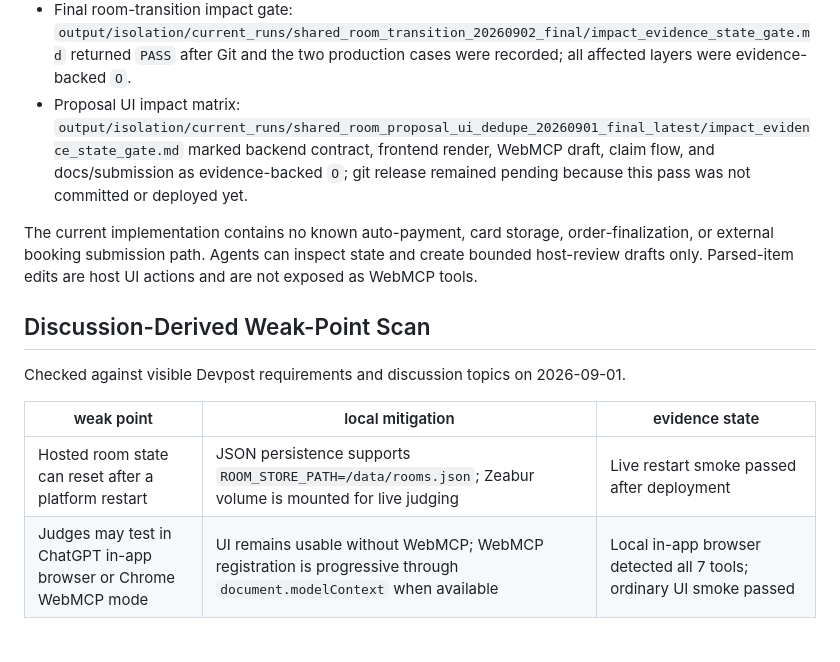
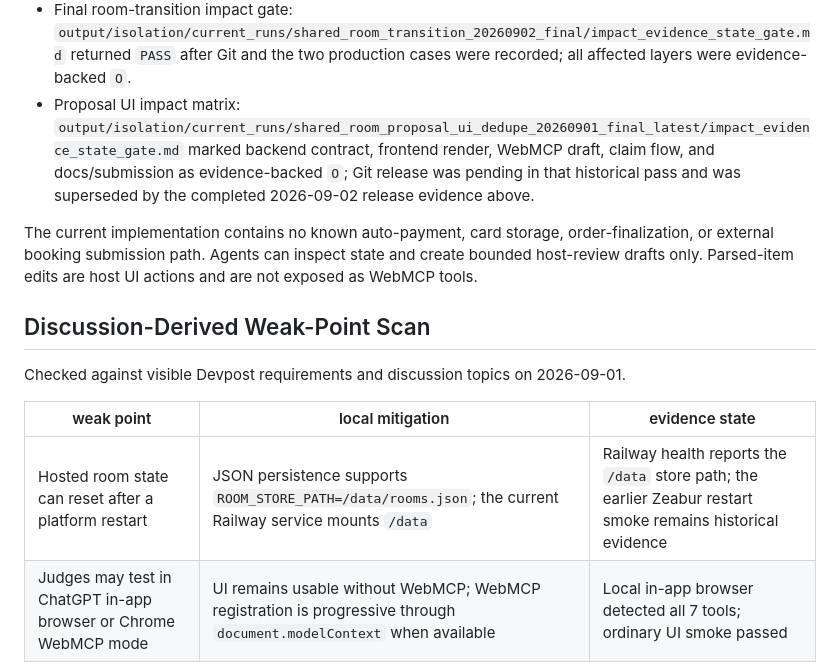
Before and after one commit to jiarong0423/shared-room-mcp, a Markdown page: docs/security/SECURITY_SCAN_EVIDENCE.md, the part around the change. Rendered like a GitHub page; blank space fills up the shorter version.

Commit message:
Align current deployment wording

```diff
--- a/docs/security/SECURITY_SCAN_EVIDENCE.md
+++ b/docs/security/SECURITY_SCAN_EVIDENCE.md
@@ -62,7 +62,7 @@ SAST-equivalent local code security evidence:
 - Production room-transition regression: passed exactly 2/2 low-rate cases on `https://sharedroom.jace0423.com/` after commit `bdaab1f` deployed. The same-tab room switch restored clean controls, and resetting the old room from a second tab did not overwrite the new room. Browser console errors and warnings were empty. No additional production stress run was performed.
 - Room-transition impact gate: `output/isolation/current_runs/shared_room_transition_20260902/impact_evidence_state_gate.md` marked frontend render, room transition, async callback boundary, Socket.IO boundary, and unchanged backend projection as evidence-backed `O`. Git release and cloud runtime remained `△` before push and deployment.
 - Final room-transition impact gate: `output/isolation/current_runs/shared_room_transition_20260902_final/impact_evidence_state_gate.md` returned `PASS` after Git and the two production cases were recorded; all affected layers were evidence-backed `O`.
-- Proposal UI impact matrix: `output/isolation/current_runs/shared_room_proposal_ui_dedupe_20260901_final_latest/impact_evidence_state_gate.md` marked backend contract, frontend render, WebMCP draft, claim flow, and docs/submission as evidence-backed `O`; git release remained pending because this pass was not committed or deployed yet.
+- Proposal UI impact matrix: `output/isolation/current_runs/shared_room_proposal_ui_dedupe_20260901_final_latest/impact_evidence_state_gate.md` marked backend contract, frontend render, WebMCP draft, claim flow, and docs/submission as evidence-backed `O`; Git release was pending in that historical pass and was superseded by the completed 2026-09-02 release evidence above.
 
 The current implementation contains no known auto-payment, card storage, order-finalization, or external booking submission path. Agents can inspect state and create bounded host-review drafts only. Parsed-item edits are host UI actions and are not exposed as WebMCP tools.
 
@@ -72,7 +72,7 @@ Checked against visible Devpost requirements and discussion topics on 2026-09-01
 
 | weak point | local mitigation | evidence state |
 |---|---|---|
-| Hosted room state can reset after a platform restart | JSON persistence supports `ROOM_STORE_PATH=/data/rooms.json`; Zeabur volume is mounted for live judging | Live restart smoke passed after deployment |
+| Hosted room state can reset after a platform restart | JSON persistence supports `ROOM_STORE_PATH=/data/rooms.json`; the current Railway service mounts `/data` | Railway health reports the `/data` store path; the earlier Zeabur restart smoke remains historical evidence |
 | Judges may test in ChatGPT in-app browser or Chrome WebMCP mode | UI remains usable without WebMCP; WebMCP registration is progressive through `document.modelContext` when available | Local in-app browser detected all 7 tools; ordinary UI smoke passed |
 | Repository license must be visible in GitHub About | Root `LICENSE` file is MIT; README and submission packet state MIT | GitHub repository page shows `MIT license` |
 | First 30 seconds of demo needs immediate visible value | `Load Sample Room` creates structured sample data and a pending draft without API keys or uploads | Local API stress and browser smoke passed |
```
Also changed, not shown: docs/submission/WEBMCP_SUBMISSION.md (+1 -1 lines), 1 other file.
